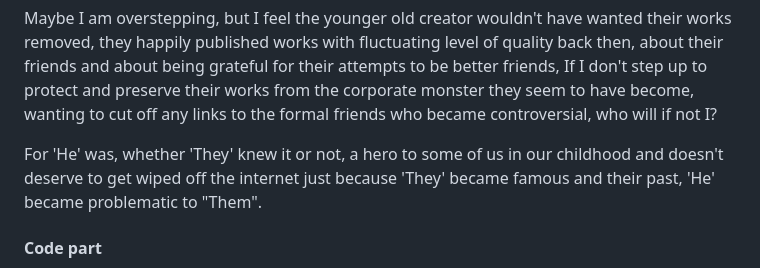
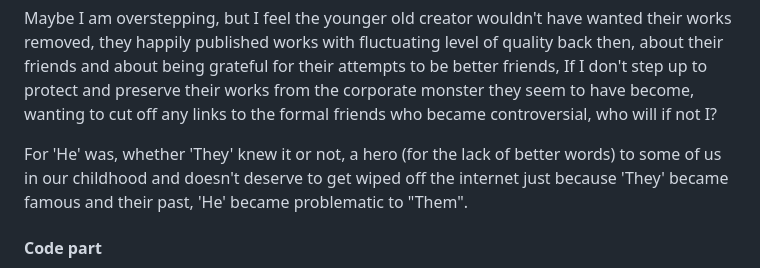
Before and after one commit to asl97/asl97.github.io, a Markdown page: blog/2025-07-30_Web_Archive_Data_Retrieval/index.md, the part around the change. Drawn GitHub-style.

Commit message:
Minor wording change

```diff
--- a/blog/2025-07-30_Web_Archive_Data_Retrieval/index.md
+++ b/blog/2025-07-30_Web_Archive_Data_Retrieval/index.md
@@ -20,7 +20,7 @@ Even their past and current content are no longer similar, from my point of view
 
 Maybe I am overstepping, but I feel the younger old creator wouldn't have wanted their works removed, they happily published works with fluctuating level of quality back then, about their friends and about being grateful for their attempts to be better friends, If I don't step up to protect and preserve their works from the corporate monster they seem to have become, wanting to cut off any links to the formal friends who became controversial, who will if not I?
 
-For 'He' was, whether 'They' knew it or not, a hero to some of us in our childhood and doesn't deserve to get wiped off the internet just because 'They' became famous and their past, 'He' became problematic to "Them".
+For 'He' was, whether 'They' knew it or not, a hero (for the lack of better words) to some of us in our childhood and doesn't deserve to get wiped off the internet just because 'They' became famous and their past, 'He' became problematic to "Them".
 
 
 #### Code part
```
